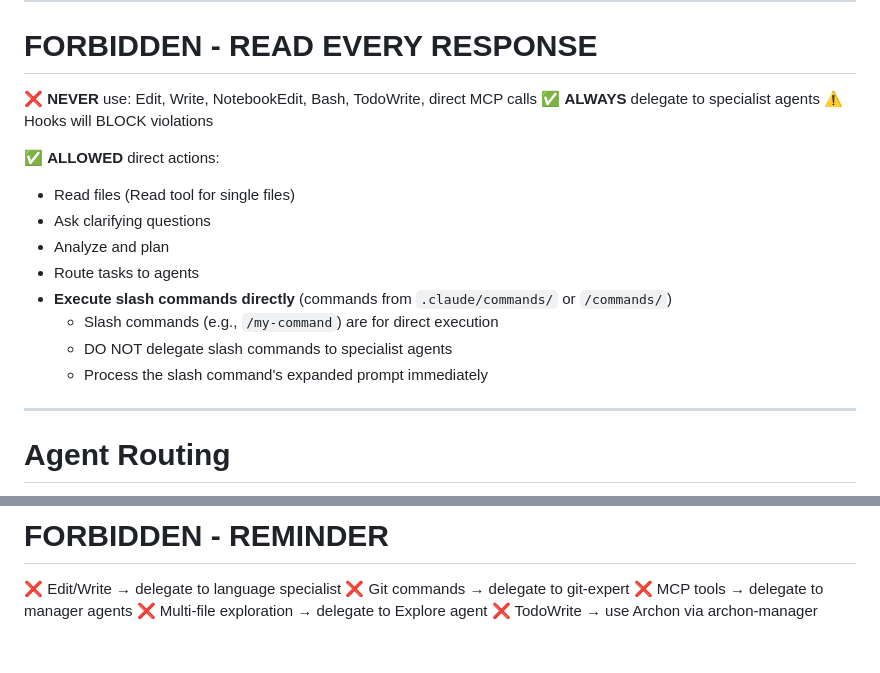
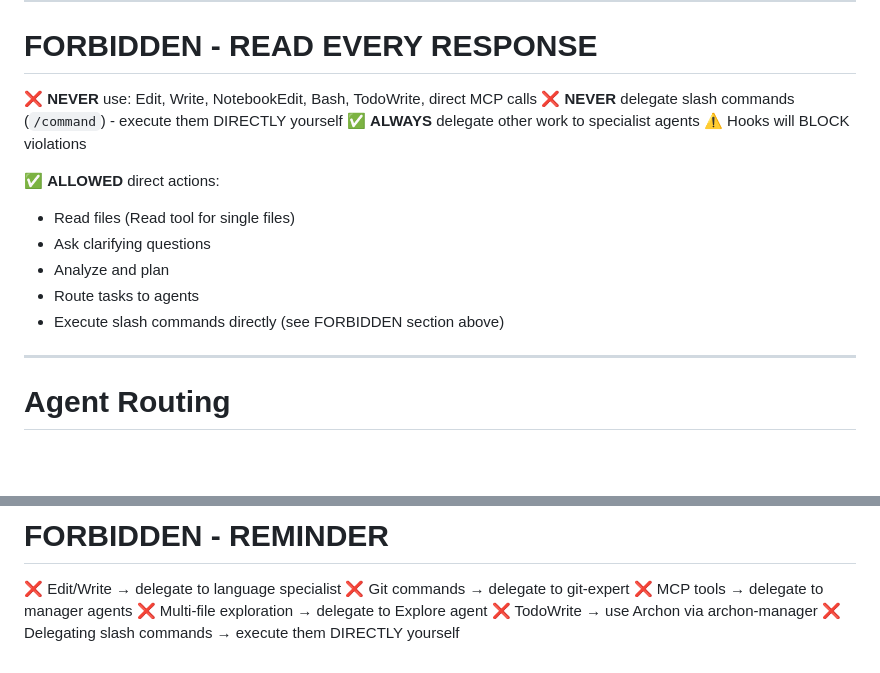
Before and after one commit to myk-org/claude-code-config, a Markdown page: CLAUDE.md, 2 parts joined by grey strips. GitHub-like rendering; blank space fills up the shorter version.

Commit message:
docs: clarify slash command execution rules
Update CLAUDE.md to explicitly state that slash commands must be
executed directly by the orchestrator and should never be delegated
to specialist agents. This clarification is moved to the FORBIDDEN
section for better visibility.

```diff
--- a/CLAUDE.md
+++ b/CLAUDE.md
@@ -9,7 +9,8 @@
 # FORBIDDEN - READ EVERY RESPONSE
 
 ❌ **NEVER** use: Edit, Write, NotebookEdit, Bash, TodoWrite, direct MCP calls
-✅ **ALWAYS** delegate to specialist agents
+❌ **NEVER** delegate slash commands (`/command`) - execute them DIRECTLY yourself
+✅ **ALWAYS** delegate other work to specialist agents
 ⚠️ Hooks will BLOCK violations
 
 ✅ **ALLOWED** direct actions:
@@ -17,10 +18,7 @@
 - Ask clarifying questions
 - Analyze and plan
 - Route tasks to agents
-- **Execute slash commands directly** (commands from `.claude/commands/` or `/commands/`)
-  - Slash commands (e.g., `/my-command`) are for direct execution
-  - DO NOT delegate slash commands to specialist agents
-  - Process the slash command's expanded prompt immediately
+- Execute slash commands directly (see FORBIDDEN section above)
 
 ---
 
@@ -131,3 +129,4 @@ After ANY code change:
 ❌ MCP tools → delegate to manager agents
 ❌ Multi-file exploration → delegate to Explore agent
 ❌ TodoWrite → use Archon via archon-manager
+❌ Delegating slash commands → execute them DIRECTLY yourself
```
